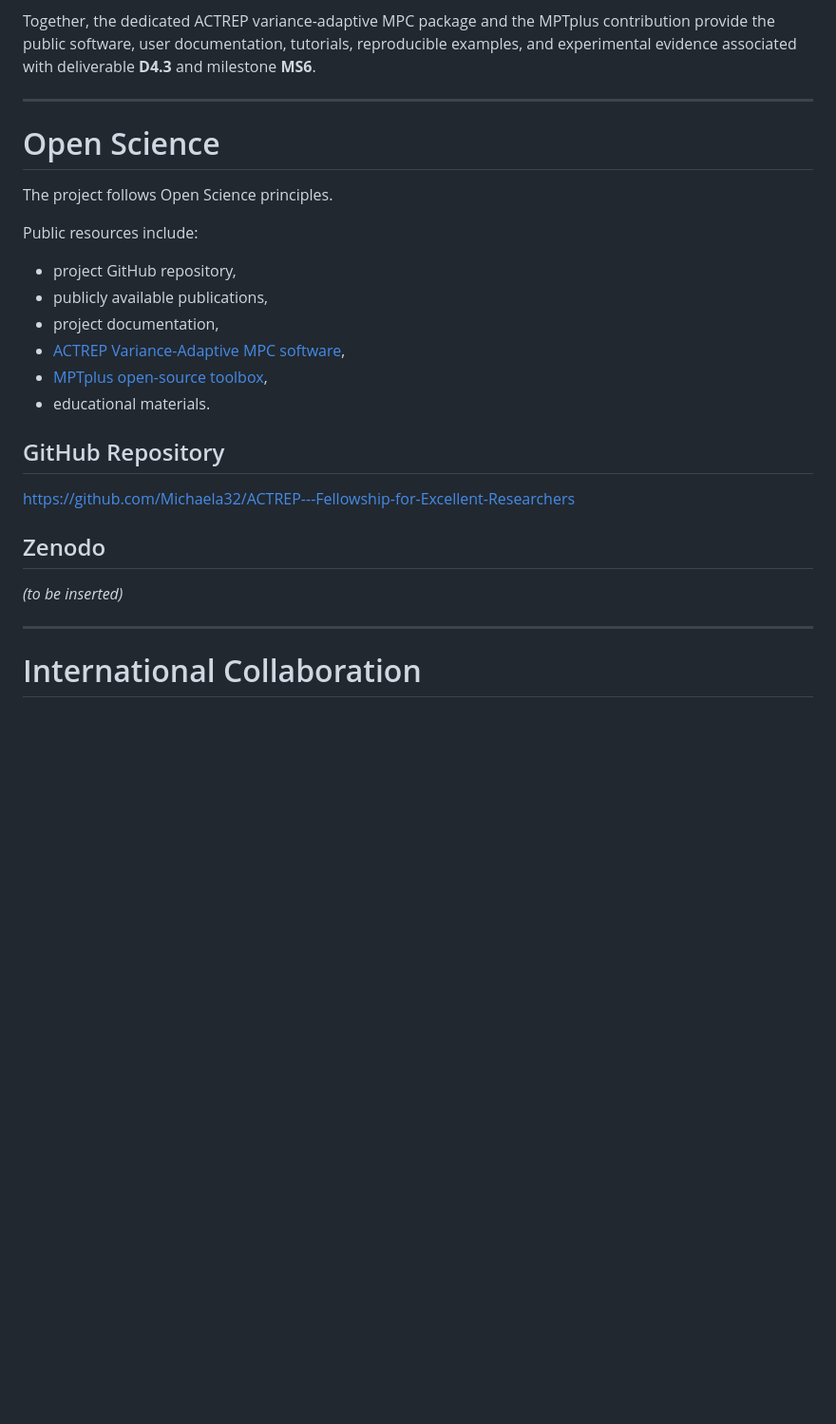
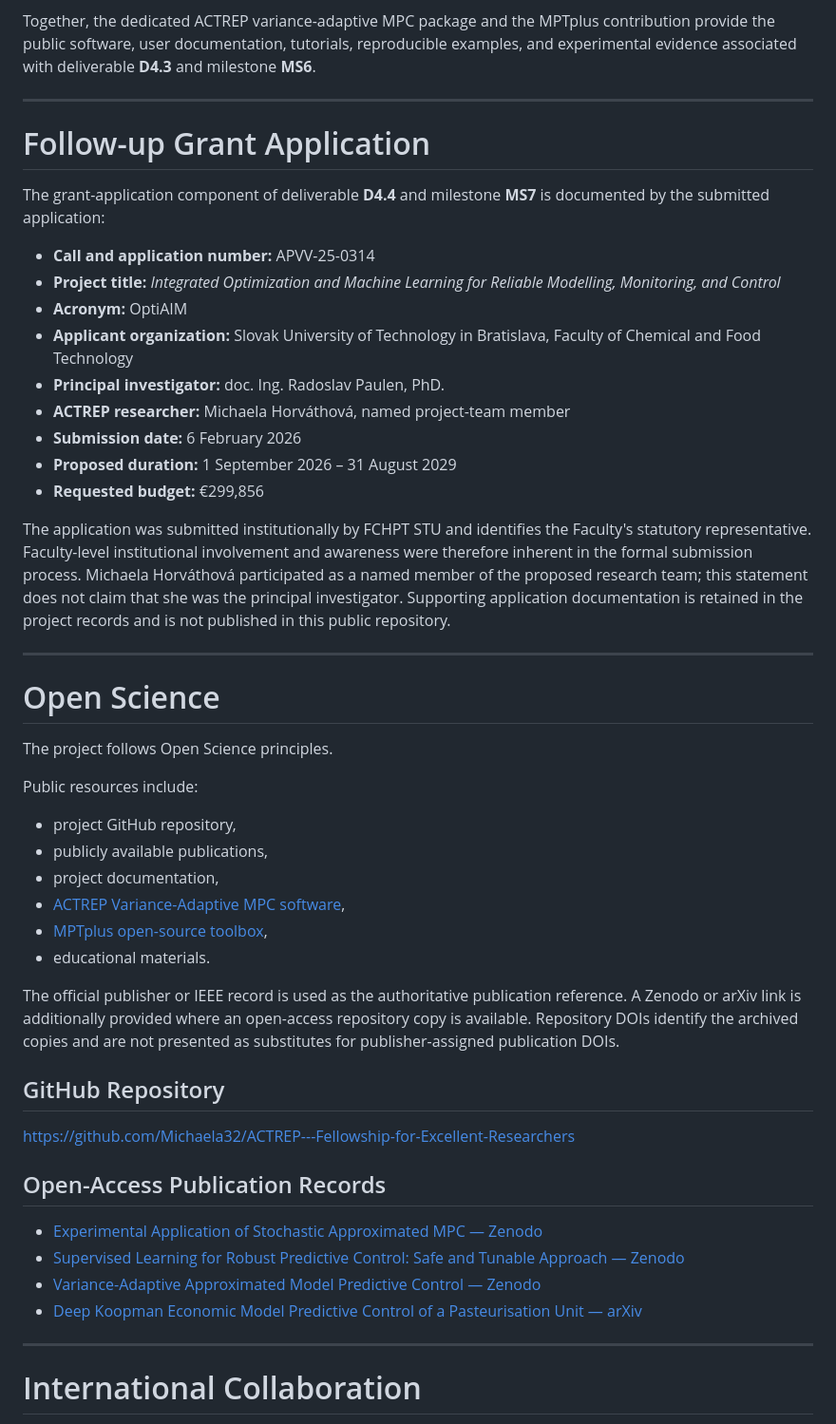
Before and after one commit to Michaela32/ACTREP---Fellowship-for-Excellent-Researchers, a Markdown page: index.md, the part around one of its changes. Shown at 95% size. GitHub-like rendering; blank space fills up the shorter version.

```diff
--- a/index.md
+++ b/index.md
@@ -239,6 +286,24 @@ Together, the dedicated ACTREP variance-adaptive MPC package and the MPTplus con
 
 ---
 
+# Follow-up Grant Application
+
+The grant-application component of deliverable **D4.4** and milestone **MS7** is documented by the submitted application:
+
+- **Call and application number:** APVV-25-0314
+- **Project title:** *Integrated Optimization and Machine Learning for Reliable Modelling, Monitoring, and Control*
+- **Acronym:** OptiAIM
+- **Applicant organization:** Slovak University of Technology in Bratislava, Faculty of Chemical and Food Technology
+- **Principal investigator:** doc. Ing. Radoslav Paulen, PhD.
+- **ACTREP researcher:** Michaela Horváthová, named project-team member
+- **Submission date:** 6 February 2026
+- **Proposed duration:** 1 September 2026 – 31 August 2029
+- **Requested budget:** €299,856
+
+The application was submitted institutionally by FCHPT STU and identifies the Faculty's statutory representative. Faculty-level institutional involvement and awareness were therefore inherent in the formal submission process. Michaela Horváthová participated as a named member of the proposed research team; this statement does not claim that she was the principal investigator. Supporting application documentation is retained in the project records and is not published in this public repository.
+
+---
+
 # Open Science
 
 The project follows Open Science principles.
@@ -252,13 +317,18 @@ Public resources include:
 - [MPTplus open-source toolbox](https://github.com/holaza/mptplus),
 - educational materials.
 
+The official publisher or IEEE record is used as the authoritative publication reference. A Zenodo or arXiv link is additionally provided where an open-access repository copy is available. Repository DOIs identify the archived copies and are not presented as substitutes for publisher-assigned publication DOIs.
+
 ## GitHub Repository
 
 https://github.com/Michaela32/ACTREP---Fellowship-for-Excellent-Researchers
 
-## Zenodo
+## Open-Access Publication Records
 
-*(to be inserted)*
+- [Experimental Application of Stochastic Approximated MPC — Zenodo](https://zenodo.org/records/15864834)
+- [Supervised Learning for Robust Predictive Control: Safe and Tunable Approach — Zenodo](https://zenodo.org/records/22142670)
+- [Variance-Adaptive Approximated Model Predictive Control — Zenodo](https://zenodo.org/records/22144038)
+- [Deep Koopman Economic Model Predictive Control of a Pasteurisation Unit — arXiv](https://arxiv.org/abs/2511.04437)
 
 ---
 
```
Also changed, not shown: other parts of index.md (+58 -9 lines).
